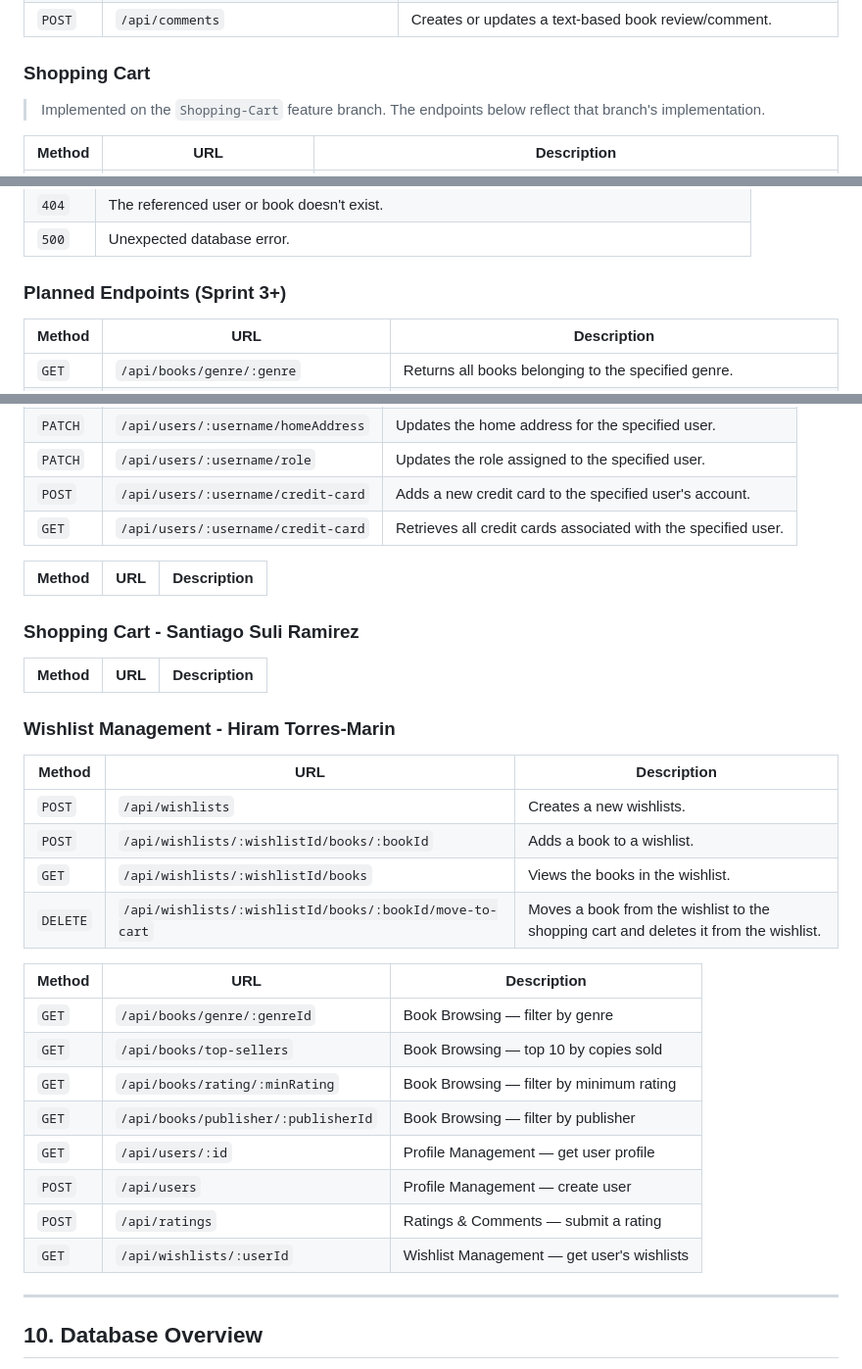
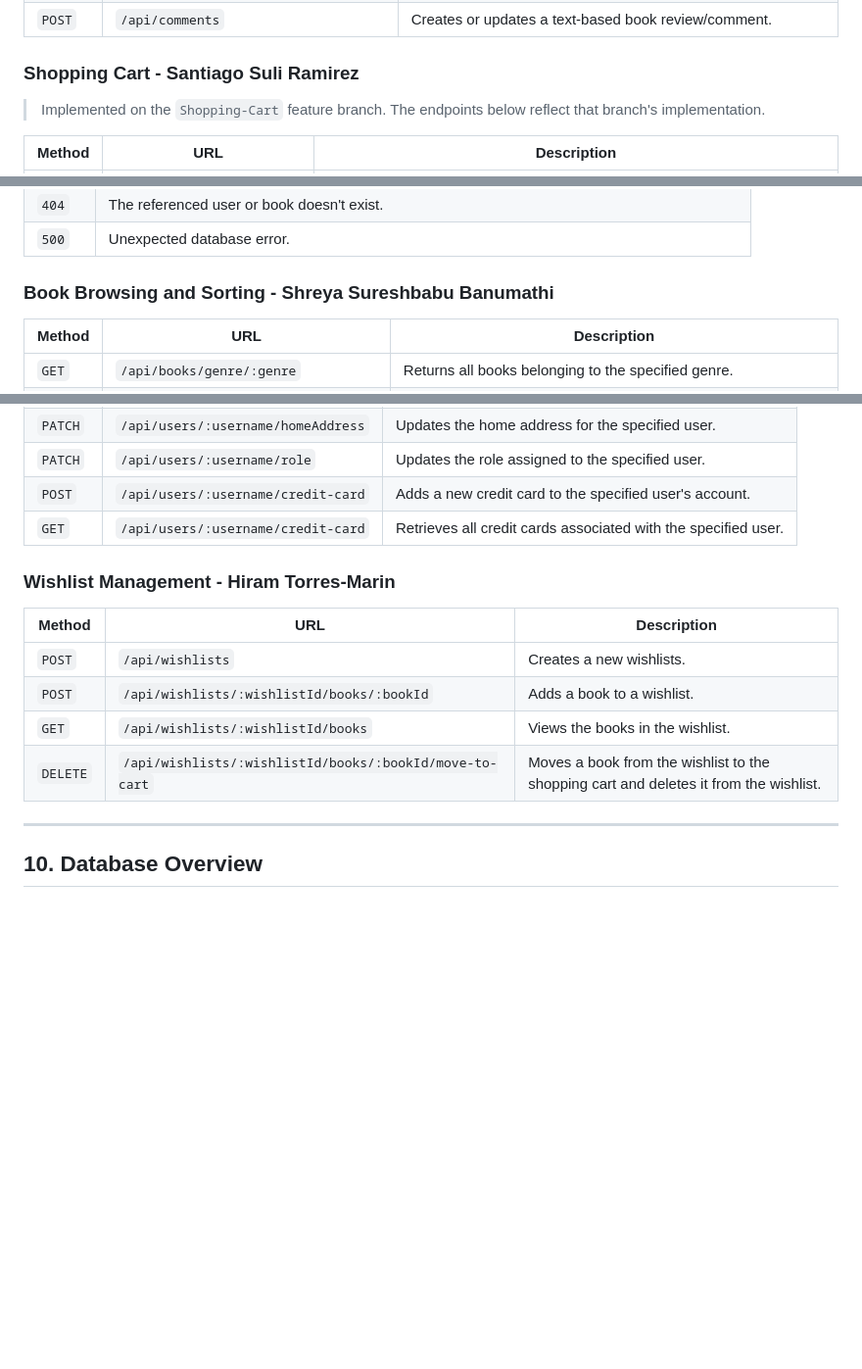
Before and after one commit to franciscosierra1915/CEN4010-geek-text-api, a Markdown page: README.md, 3 parts joined by grey strips. Shown at 98% size. GitHub-like rendering; blank space fills up the shorter version.

Commit message:
Edited API Documentation

```diff
--- a/README.md
+++ b/README.md
@@ -565,7 +565,7 @@ An **endpoint** is a URL + HTTP method combination that the server responds to.
 | `POST` | `/api/ratings` | Creates a new rating or updates an existing rating for a user on a 1-5 star scale. |
 | `POST` | `/api/comments` | Creates or updates a text-based book review/comment. |
 
-### Shopping Cart
+### Shopping Cart - Santiago Suli Ramirez
 
 > Implemented on the `Shopping-Cart` feature branch. The endpoints below reflect that branch's implementation.
 
@@ -628,7 +628,7 @@ An **endpoint** is a URL + HTTP method combination that the server responds to.
 | `404` | The referenced user or book doesn't exist. |
 | `500` | Unexpected database error. |
 
-### Planned Endpoints (Sprint 3+)
+### Book Browsing and Sorting - Shreya Sureshbabu Banumathi
 
 | Method | URL | Description |
 |---|---|---|
@@ -653,14 +653,6 @@ An **endpoint** is a URL + HTTP method combination that the server responds to.
 | `POST` | `/api/users/:username/credit-card` | Adds a new credit card to the specified user's account. |
 | `GET` | `/api/users/:username/credit-card` | Retrieves all credit cards associated with the specified user. |
 
-| Method | URL | Description |
-|---|---|---|
-
-### Shopping Cart - Santiago Suli Ramirez
-
-| Method | URL | Description |
-|---|---|---|
-
 ### Wishlist Management - Hiram Torres-Marin
 
 | Method | URL | Description |
@@ -669,17 +661,6 @@ An **endpoint** is a URL + HTTP method combination that the server responds to.
 | `POST` | `/api/wishlists/:wishlistId/books/:bookId` | Adds a book to a wishlist. |
 | `GET` | `/api/wishlists/:wishlistId/books` | Views the books in the wishlist. |
 | `DELETE` | `/api/wishlists/:wishlistId/books/:bookId/move-to-cart` | Moves a book from the wishlist to the shopping cart and deletes it from the wishlist. |
-
-| Method | URL | Description |
-|---|---|---|
-| `GET` | `/api/books/genre/:genreId` | Book Browsing — filter by genre |
-| `GET` | `/api/books/top-sellers` | Book Browsing — top 10 by copies sold |
-| `GET` | `/api/books/rating/:minRating` | Book Browsing — filter by minimum rating |
-| `GET` | `/api/books/publisher/:publisherId` | Book Browsing — filter by publisher |
-| `GET` | `/api/users/:id` | Profile Management — get user profile |
-| `POST` | `/api/users` | Profile Management — create user |
-| `POST` | `/api/ratings` | Ratings & Comments — submit a rating |
-| `GET` | `/api/wishlists/:userId` | Wishlist Management — get user's wishlists |
 
 ---
 
```
